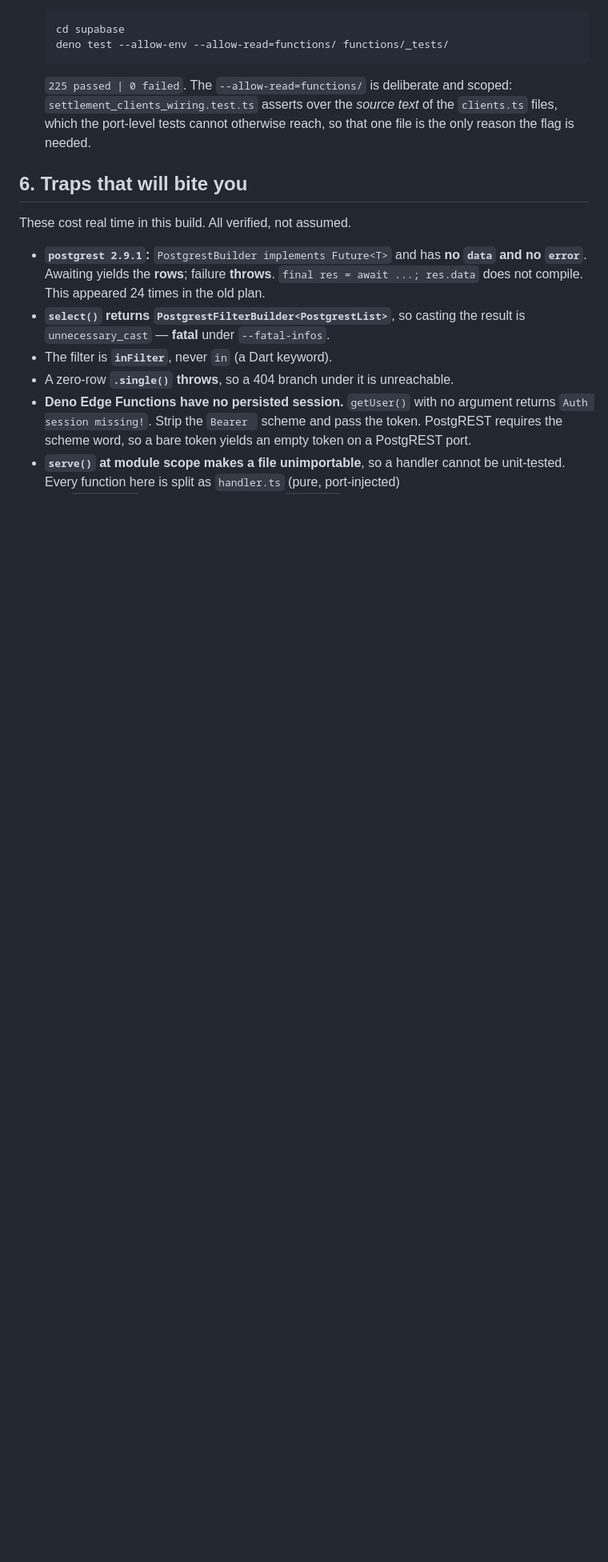
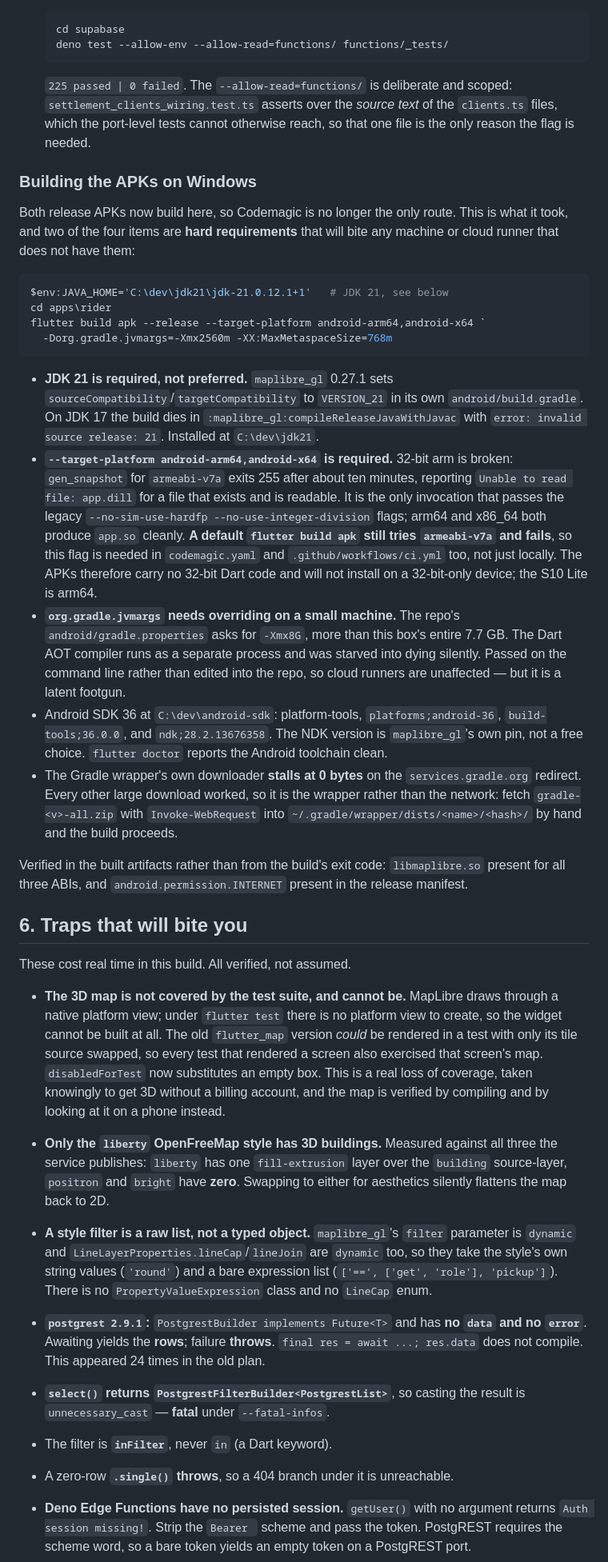
Before and after one commit to michaelapaloo5/meetngo, a Markdown page: HANDOFF.md, the part around the change. Shown at 80% size. GitHub-like rendering; blank space fills up the shorter version.

Commit message:
docs: record the Android build requirements and what the 3D map costs
Two of the things needed to build the APKs are hard requirements rather than
local setup, and both will bite a cloud runner that lacks them:

- `maplibre_gl` 0.27.1 sets sourceCompatibility/targetCompatibility to
  Java 21 in its own android/build.gradle, so JDK 17 fails with
  `invalid source release: 21`.
- 32-bit arm is broken: gen_snapshot exits 255 for armeabi-v7a only, and it is
  the sole invocation carrying the legacy `--no-sim-use-hardfp
  --no-use-integer-division` flags. arm64 and x86_64 both work. A default
  `flutter build apk` still tries armeabi-v7a and fails, so
  `--target-platform android-arm64,android-x64` is needed in codemagic.yaml
  and ci.yml as well as locally. That means the APKs carry no 32-bit Dart
  code and will not install on a 32-bit-only device.

Also records the Gradle wrapper's 0-byte stall on services.gradle.org, the
-Xmx8G footgun in android/gradle.properties, and the NDK pin maplibre_gl
requires.

And states the cost of the 3D swap plainly in the traps section: the map is no
longer covered by the test suite. flutter_map could be rendered in a widget
test with only its tile source swapped, so every test that rendered a screen
also exercised that screen's map; MapLibre draws through a native platform
view that flutter test cannot create at all, so disabledForTest substitutes an
empty box. Also that only the `liberty` OpenFreeMap style carries a
fill-extrusion layer -- positron and bright have none, so switching to either
would silently flatten the map -- and that a style filter is a raw list rather
than a typed object.

````diff
--- a/HANDOFF.md
+++ b/HANDOFF.md
@@ -216,9 +216,74 @@ Flutter was **not** installed and had to be installed to run any of this.
   the `clients.ts` files, which the port-level tests cannot otherwise reach, so
   that one file is the only reason the flag is needed.
 
+### Building the APKs on Windows
+
+Both release APKs now build here, so Codemagic is no longer the only route. This
+is what it took, and two of the four items are **hard requirements** that will
+bite any machine or cloud runner that does not have them:
+
+```powershell
+$env:JAVA_HOME='C:\dev\jdk21\jdk-21.0.12.1+1'   # JDK 21, see below
+cd apps\rider
+flutter build apk --release --target-platform android-arm64,android-x64 `
+  -Dorg.gradle.jvmargs=-Xmx2560m -XX:MaxMetaspaceSize=768m
+```
+
+- **JDK 21 is required, not preferred.** `maplibre_gl` 0.27.1 sets
+  `sourceCompatibility`/`targetCompatibility` to `VERSION_21` in its own
+  `android/build.gradle`. On JDK 17 the build dies in
+  `:maplibre_gl:compileReleaseJavaWithJavac` with
+  `error: invalid source release: 21`. Installed at `C:\dev\jdk21`.
+- **`--target-platform android-arm64,android-x64` is required.** 32-bit arm is
+  broken: `gen_snapshot` for `armeabi-v7a` exits 255 after about ten minutes,
+  reporting `Unable to read file: app.dill` for a file that exists and is
+  readable. It is the only invocation that passes the legacy
+  `--no-sim-use-hardfp --no-use-integer-division` flags; arm64 and x86_64 both
+  produce `app.so` cleanly. **A default `flutter build apk` still tries
+  `armeabi-v7a` and fails**, so this flag is needed in `codemagic.yaml` and
+  `.github/workflows/ci.yml` too, not just locally. The APKs therefore carry no
+  32-bit Dart code and will not install on a 32-bit-only device; the S10 Lite is
+  arm64.
+- **`org.gradle.jvmargs` needs overriding on a small machine.** The repo's
+  `android/gradle.properties` asks for `-Xmx8G`, more than this box's entire
+  7.7 GB. The Dart AOT compiler runs as a separate process and was starved
+  into dying silently. Passed on the command line rather than edited into the
+  repo, so cloud runners are unaffected — but it is a latent footgun.
+- Android SDK 36 at `C:\dev\android-sdk`: platform-tools, `platforms;android-36`,
+  `build-tools;36.0.0`, and `ndk;28.2.13676358`. The NDK version is
+  `maplibre_gl`'s own pin, not a free choice. `flutter doctor` reports the
+  Android toolchain clean.
+- The Gradle wrapper's own downloader **stalls at 0 bytes** on the
+  `services.gradle.org` redirect. Every other large download worked, so it is
+  the wrapper rather than the network: fetch `gradle-<v>-all.zip` with
+  `Invoke-WebRequest` into `~/.gradle/wrapper/dists/<name>/<hash>/` by hand and
+  the build proceeds.
+
+Verified in the built artifacts rather than from the build's exit code:
+`libmaplibre.so` present for all three ABIs, and
+`android.permission.INTERNET` present in the release manifest.
+
 ## 6. Traps that will bite you
 
 These cost real time in this build. All verified, not assumed.
+
+- **The 3D map is not covered by the test suite, and cannot be.** MapLibre draws
+  through a native platform view; under `flutter test` there is no platform view
+  to create, so the widget cannot be built at all. The old `flutter_map` version
+  *could* be rendered in a test with only its tile source swapped, so every test
+  that rendered a screen also exercised that screen's map. `disabledForTest` now
+  substitutes an empty box. This is a real loss of coverage, taken knowingly to
+  get 3D without a billing account, and the map is verified by compiling and by
+  looking at it on a phone instead.
+- **Only the `liberty` OpenFreeMap style has 3D buildings.** Measured against
+  all three the service publishes: `liberty` has one `fill-extrusion` layer over
+  the `building` source-layer, `positron` and `bright` have **zero**. Swapping
+  to either for aesthetics silently flattens the map back to 2D.
+- **A style filter is a raw list, not a typed object.** `maplibre_gl`'s `filter`
+  parameter is `dynamic` and `LineLayerProperties.lineCap`/`lineJoin` are
+  `dynamic` too, so they take the style's own string values (`'round'`) and a
+  bare expression list (`['==', ['get', 'role'], 'pickup']`). There is no
+  `PropertyValueExpression` class and no `LineCap` enum.
 
 - **`postgrest 2.9.1`:** `PostgrestBuilder implements Future<T>` and has **no
   `data` and no `error`**. Awaiting yields the **rows**; failure **throws**.
````
